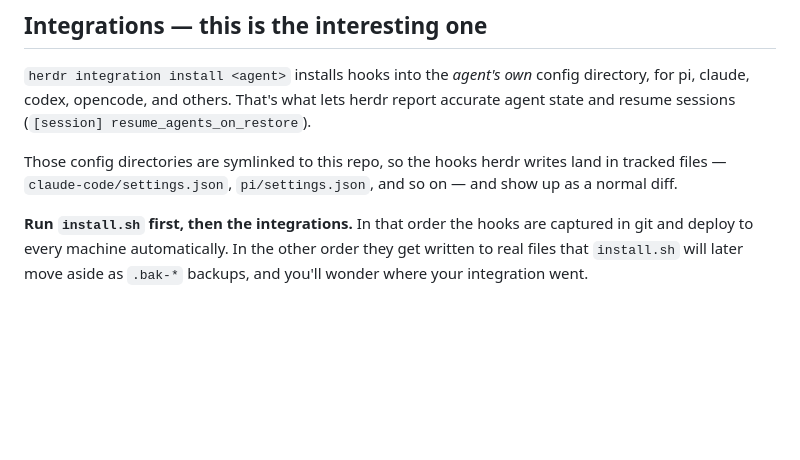
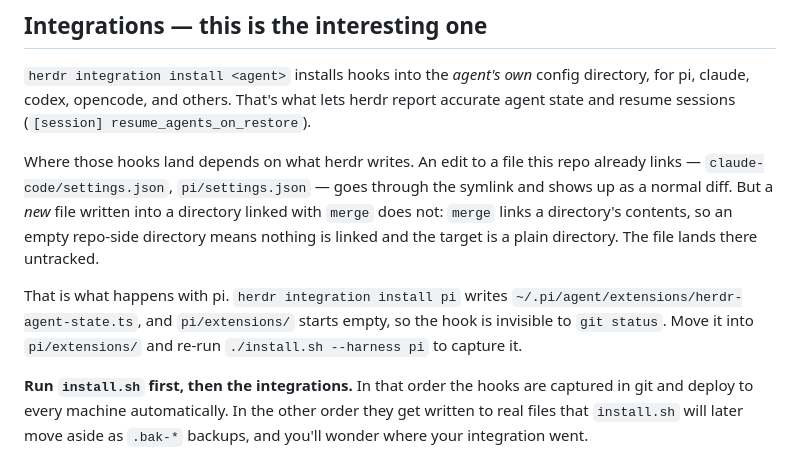
Before and after one commit to AdrianTJ/harness-configs, a Markdown page: herdr/README.md, the part around the change. Rendered like a GitHub page; blank space fills up the shorter version.

```diff
--- a/herdr/README.md
+++ b/herdr/README.md
@@ -49,9 +49,17 @@ directory, for pi, claude, codex, opencode, and others. That's what lets herdr
 report accurate agent state and resume sessions
 (`[session] resume_agents_on_restore`).
 
-Those config directories are symlinked to this repo, so the hooks herdr writes
-land in tracked files — `claude-code/settings.json`, `pi/settings.json`, and so
-on — and show up as a normal diff.
+Where those hooks land depends on what herdr writes. An edit to a file this repo
+already links — `claude-code/settings.json`, `pi/settings.json` — goes through
+the symlink and shows up as a normal diff. But a *new* file written into a
+directory linked with `merge` does not: `merge` links a directory's contents, so
+an empty repo-side directory means nothing is linked and the target is a plain
+directory. The file lands there untracked.
+
+That is what happens with pi. `herdr integration install pi` writes
+`~/.pi/agent/extensions/herdr-agent-state.ts`, and `pi/extensions/` starts empty,
+so the hook is invisible to `git status`. Move it into `pi/extensions/` and
+re-run `./install.sh --harness pi` to capture it.
 
 **Run `install.sh` first, then the integrations.** In that order the hooks are
 captured in git and deploy to every machine automatically. In the other order
```
Also changed, not shown: AGENTS.md (+28 -3 lines).
